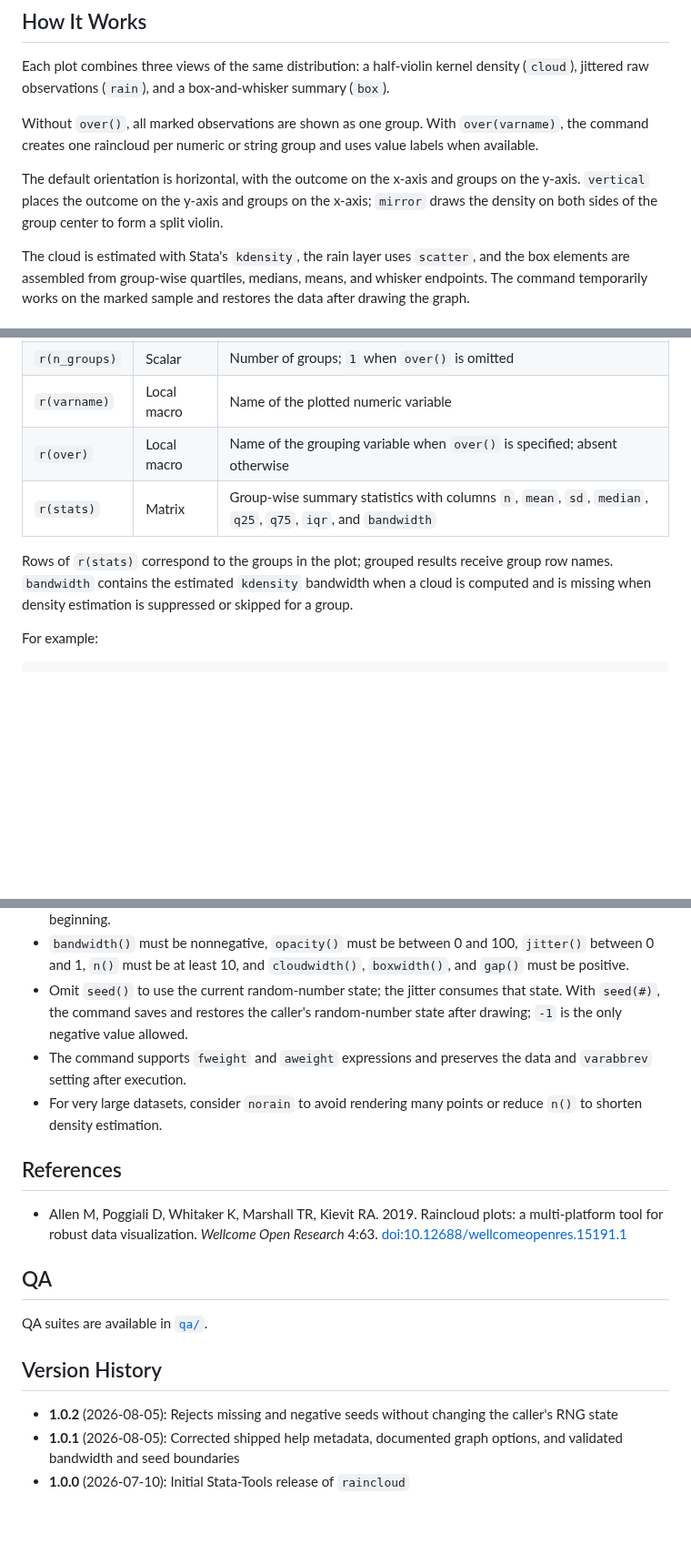
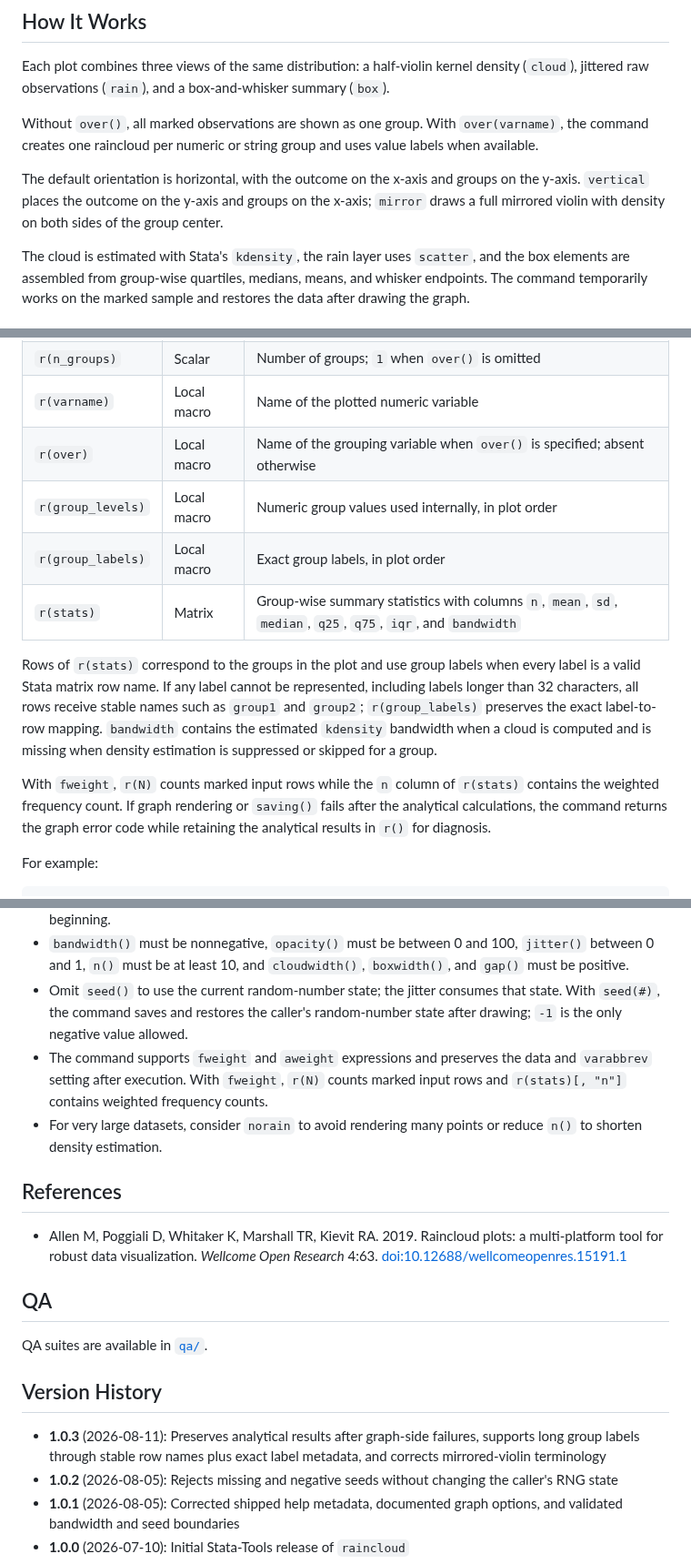
Before and after one commit to tpcopeland/Stata-Tools, a Markdown page: raincloud/README.md, 3 parts joined by grey strips. Shown at 91% size. Rendered like a GitHub page; blank space fills up the shorter version.

```diff
--- a/raincloud/README.md
+++ b/raincloud/README.md
@@ -41,7 +41,7 @@ Each plot combines three views of the same distribution: a half-violin kernel de
 
 Without `over()`, all marked observations are shown as one group. With `over(varname)`, the command creates one raincloud per numeric or string group and uses value labels when available.
 
-The default orientation is horizontal, with the outcome on the x-axis and groups on the y-axis. `vertical` places the outcome on the y-axis and groups on the x-axis; `mirror` draws the density on both sides of the group center to form a split violin.
+The default orientation is horizontal, with the outcome on the x-axis and groups on the y-axis. `vertical` places the outcome on the y-axis and groups on the x-axis; `mirror` draws a full mirrored violin with density on both sides of the group center.
 
 The cloud is estimated with Stata's `kdensity`, the rain layer uses `scatter`, and the box elements are assembled from group-wise quartiles, medians, means, and whisker endpoints. The command temporarily works on the marked sample and restores the data after drawing the graph.
 
@@ -216,9 +216,13 @@ After a successful call, `raincloud` displays a short summary of the plotted var
 | `r(n_groups)` | Scalar | Number of groups; `1` when `over()` is omitted |
 | `r(varname)` | Local macro | Name of the plotted numeric variable |
 | `r(over)` | Local macro | Name of the grouping variable when `over()` is specified; absent otherwise |
+| `r(group_levels)` | Local macro | Numeric group values used internally, in plot order |
+| `r(group_labels)` | Local macro | Exact group labels, in plot order |
 | `r(stats)` | Matrix | Group-wise summary statistics with columns `n`, `mean`, `sd`, `median`, `q25`, `q75`, `iqr`, and `bandwidth` |
 
-Rows of `r(stats)` correspond to the groups in the plot; grouped results receive group row names. `bandwidth` contains the estimated `kdensity` bandwidth when a cloud is computed and is missing when density estimation is suppressed or skipped for a group.
+Rows of `r(stats)` correspond to the groups in the plot and use group labels when every label is a valid Stata matrix row name. If any label cannot be represented, including labels longer than 32 characters, all rows receive stable names such as `group1` and `group2`; `r(group_labels)` preserves the exact label-to-row mapping. `bandwidth` contains the estimated `kdensity` bandwidth when a cloud is computed and is missing when density estimation is suppressed or skipped for a group.
+
+With `fweight`, `r(N)` counts marked input rows while the `n` column of `r(stats)` contains the weighted frequency count. If graph rendering or `saving()` fails after the analytical calculations, the command returns the graph error code while retaining the analytical results in `r()` for diagnosis.
 
 For example:
 
@@ -237,7 +241,7 @@ matrix list r(stats)
 - The default palette has eight colors; if fewer colors than groups are supplied, the palette cycles from the beginning.
 - `bandwidth()` must be nonnegative, `opacity()` must be between 0 and 100, `jitter()` between 0 and 1, `n()` must be at least 10, and `cloudwidth()`, `boxwidth()`, and `gap()` must be positive.
 - Omit `seed()` to use the current random-number state; the jitter consumes that state. With `seed(#)`, the command saves and restores the caller's random-number state after drawing; `-1` is the only negative value allowed.
-- The command supports `fweight` and `aweight` expressions and preserves the data and `varabbrev` setting after execution.
+- The command supports `fweight` and `aweight` expressions and preserves the data and `varabbrev` setting after execution. With `fweight`, `r(N)` counts marked input rows and `r(stats)[, "n"]` contains weighted frequency counts.
 - For very large datasets, consider `norain` to avoid rendering many points or reduce `n()` to shorten density estimation.
 
 ## References
@@ -250,6 +254,7 @@ QA suites are available in [`qa/`](qa/).
 
 ## Version History
 
+- **1.0.3** (2026-08-11): Preserves analytical results after graph-side failures, supports long group labels through stable row names plus exact label metadata, and corrects mirrored-violin terminology
 - **1.0.2** (2026-08-05): Rejects missing and negative seeds without changing the caller's RNG state
 - **1.0.1** (2026-08-05): Corrected shipped help metadata, documented graph options, and validated bandwidth and seed boundaries
 - **1.0.0** (2026-07-10): Initial Stata-Tools release of `raincloud`
```
Also changed, not shown: other parts of raincloud/README.md (+3 -3 lines), README.md (+1 -1 lines), raincloud/qa/README.md (added, +67 -0 lines), raincloud/demo/raincloud_mirror.png, 7 other files.
